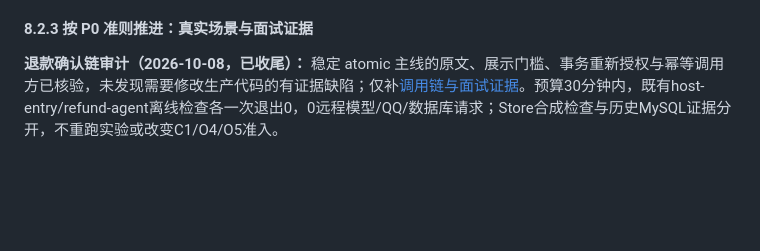
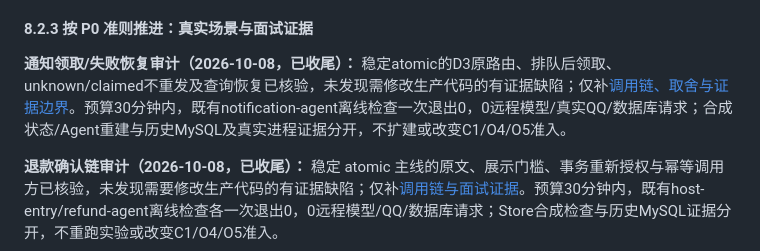
Before and after one commit to erha1499/dave-agent, a Markdown page: plan.md, the part around the change. Rendered like a GitHub page; blank space fills up the shorter version.

```diff
--- a/plan.md
+++ b/plan.md
@@ -522,6 +522,8 @@ MVP 范围先限于单门店、单张未核销券的整笔模拟退款。使用
 
 #### 8.2.3 按 P0 准则推进：真实场景与面试证据
 
+**通知领取/失败恢复审计（2026-10-08，已收尾）：** 稳定atomic的D3原路由、排队后领取、unknown/claimed不重发及查询恢复已核验，未发现需修改生产代码的有证据缺陷；仅补[调用链、取舍与证据边界](./docs/after-sales.md#通知领取与失败恢复调用链审计2026-10-08)。预算30分钟内，既有notification-agent离线检查一次退出0，0远程模型/真实QQ/数据库请求；合成状态/Agent重建与历史MySQL及真实进程证据分开，不扩建或改变C1/O4/O5准入。
+
 **退款确认链审计（2026-10-08，已收尾）：** 稳定 atomic 主线的原文、展示门槛、事务重新授权与幂等调用方已核验，未发现需要修改生产代码的有证据缺陷；仅补[调用链与面试证据](./docs/after-sales.md#退款确认调用链审计2026-10-08)。预算30分钟内，既有host-entry/refund-agent离线检查各一次退出0，0远程模型/QQ/数据库请求；Store合成检查与历史MySQL证据分开，不重跑实验或改变C1/O4/O5准入。
 
 新增安排（2026-10-05，执行顺序更新于10-06）：业务继续使用模拟数据，方案和用例应尽可能贴近真实客服。以下是待补充的场景与材料，不计为已经实现或通过。稳定闭环的演示、讲解与证据整理独立推进；候选实验按上文 C1 与 O4 分开验证、汇合后进入 O5 的依赖关系执行，实验排期不阻塞已有能力的面试交付。
```
Also changed, not shown: docs/after-sales.md (+18 -0 lines).
